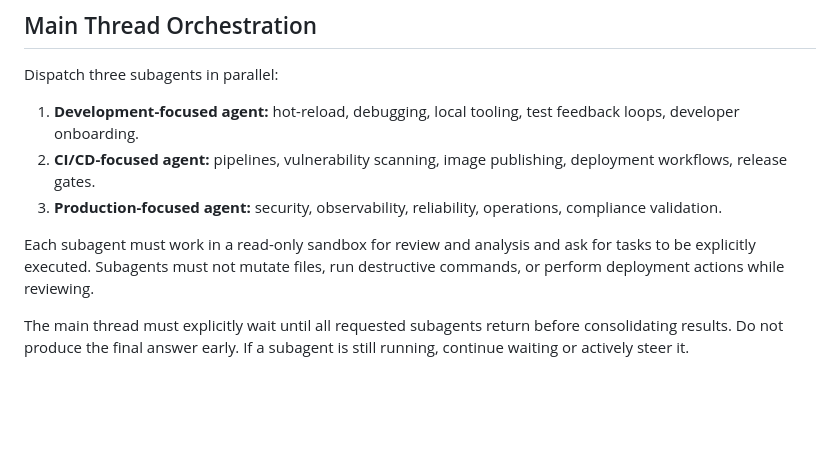
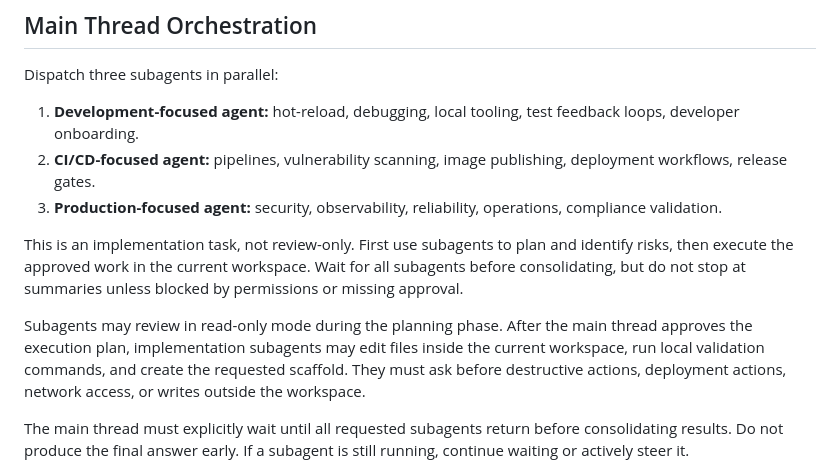
Before and after one commit to candidlyfrank/pyapp-scaffold, a Markdown page: AGENTS.md, the part around the change. GitHub-like rendering; blank space fills up the shorter version.

Commit message:
ensure agents can execute with permissions

```diff
--- a/AGENT.md
+++ b/AGENTS.md
@@ -10,7 +10,9 @@ Dispatch three subagents in parallel:
 2. **CI/CD-focused agent:** pipelines, vulnerability scanning, image publishing, deployment workflows, release gates.
 3. **Production-focused agent:** security, observability, reliability, operations, compliance validation.
 
-Each subagent must work in a read-only sandbox for review and analysis and ask for tasks to be explicitly executed. Subagents must not mutate files, run destructive commands, or perform deployment actions while reviewing.
+This is an implementation task, not review-only. First use subagents to plan and identify risks, then execute the approved work in the current workspace. Wait for all subagents before consolidating, but do not stop at summaries unless blocked by permissions or missing approval.
+
+Subagents may review in read-only mode during the planning phase. After the main thread approves the execution plan, implementation subagents may edit files inside the current workspace, run local validation commands, and create the requested scaffold. They must ask before destructive actions, deployment actions, network access, or writes outside the workspace.
 
 The main thread must explicitly wait until all requested subagents return before consolidating results. Do not produce the final answer early. If a subagent is still running, continue waiting or actively steer it.
 
```
